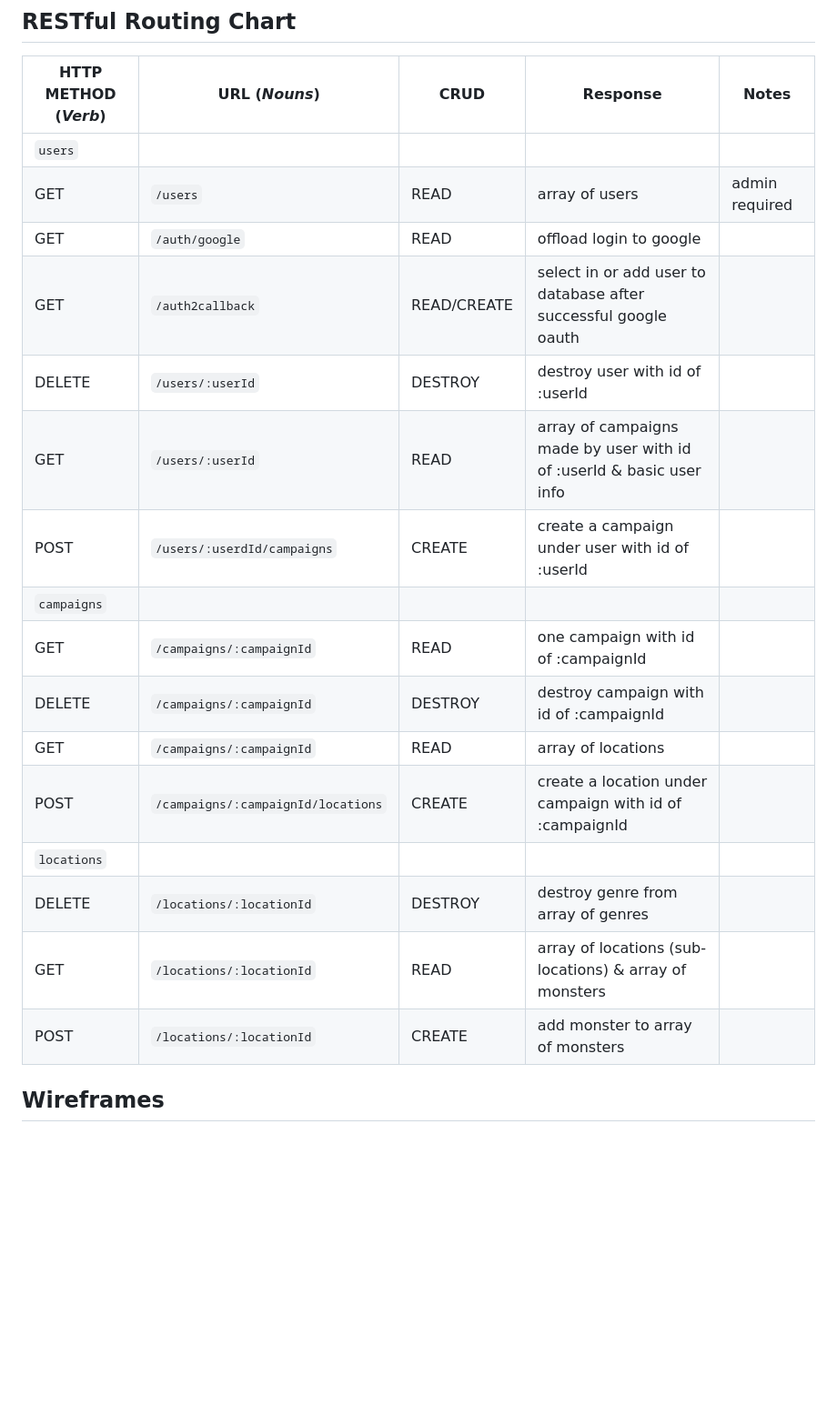
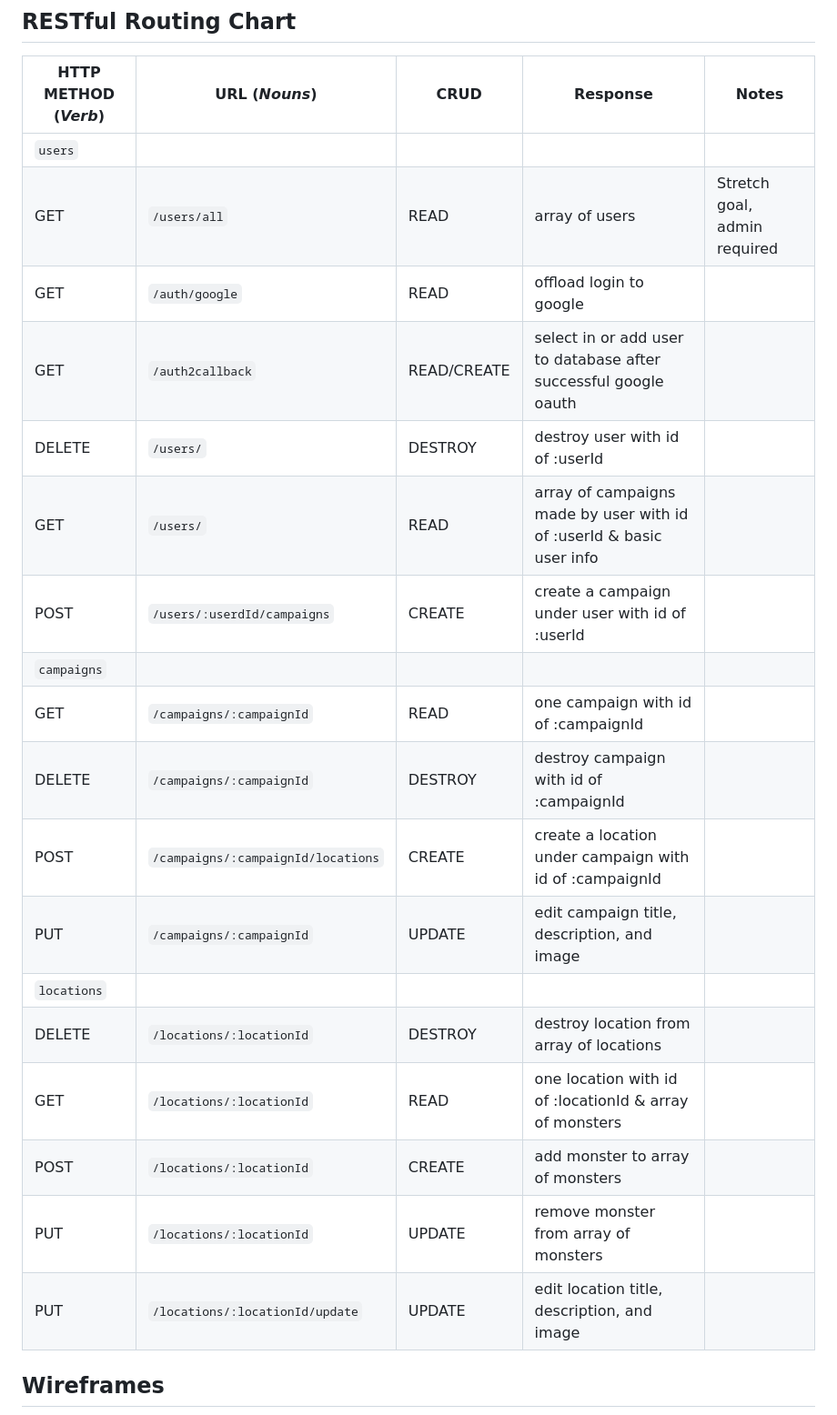
Before and after one commit to ownerl/Dungeon-Buddy, a Markdown page: README.md, the part around the change. Shown at 91% size. Rendered like a GitHub page; blank space fills up the shorter version.

Commit message:
adjusted methods/crud chart

```diff
--- a/README.md
+++ b/README.md
@@ -42,21 +42,23 @@ Retrieves:
 | HTTP METHOD (_Verb_) | URL (_Nouns_)                      | CRUD        | Response                                                             | Notes          |
 | -------------------- | ---------------------------------- | ----------- | -------------------------------------------------------------------- | -------------- |
 | `users`              |                                    |             |                                                                      |                |
-| GET                  | `/users`                           | READ        | array of users                                                       | admin required |
+| GET                  | `/users/all`                       | READ        | array of users                                                       | Stretch goal, admin required |
 | GET                  | `/auth/google`                     | READ        | offload login to google                                              |                |
 | GET                  | `/auth2callback`                   | READ/CREATE | select in or add user to database after successful google oauth      |                |
-| DELETE               | `/users/:userId`                   | DESTROY     | destroy user with id of :userId                                      |                |
-| GET                  | `/users/:userId`                   | READ        | array of campaigns made by user with id of :userId & basic user info |                |
+| DELETE               | `/users/`                          | DESTROY     | destroy user with id of :userId                                      |                |
+| GET                  | `/users/`                          | READ        | array of campaigns made by user with id of :userId & basic user info |                |
 | POST                 | `/users/:userdId/campaigns`        | CREATE      | create a campaign under user with id of :userId                      |                |
 | `campaigns`          |                                    |             |                                                                      |                |
 | GET                  | `/campaigns/:campaignId`           | READ        | one campaign with id of :campaignId                                  |                |
 | DELETE               | `/campaigns/:campaignId`           | DESTROY     | destroy campaign with id of :campaignId                              |                |
-| GET                  | `/campaigns/:campaignId`           | READ        | array of locations                                                   |                |
 | POST                 | `/campaigns/:campaignId/locations` | CREATE      | create a location under campaign with id of :campaignId              |                |
+| PUT                  | `/campaigns/:campaignId`           | UPDATE      | edit campaign title, description, and image                          |                |
 | `locations`          |                                    |             |                                                                      |                |
-| DELETE               | `/locations/:locationId`           | DESTROY     | destroy genre from array of genres                                   |                |
-| GET                  | `/locations/:locationId`           | READ        | array of locations (sub-locations) & array of monsters               |                |
+| DELETE               | `/locations/:locationId`           | DESTROY     | destroy location from array of locations                             |                |
+| GET                  | `/locations/:locationId`           | READ        | one location with id of :locationId & array of monsters              |                |
 | POST                 | `/locations/:locationId`           | CREATE      | add monster to array of monsters                                     |                |
+| PUT                  | `/locations/:locationId`           | UPDATE      | remove monster from array of monsters                                |                |
+| PUT                  | `/locations/:locationId/update`    | UPDATE      | edit location title, description, and image                          |                |
 
 ## Wireframes
 
```
